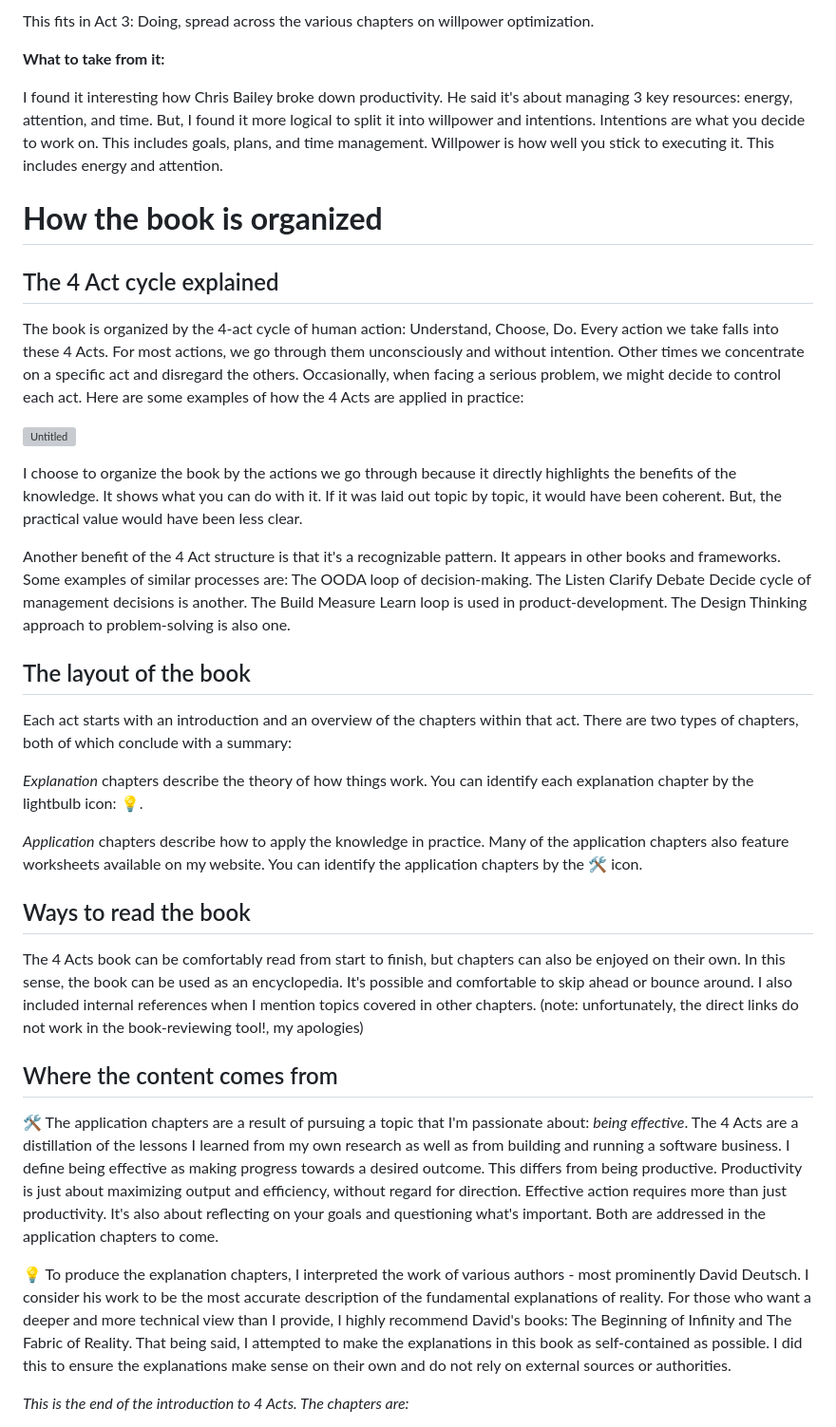
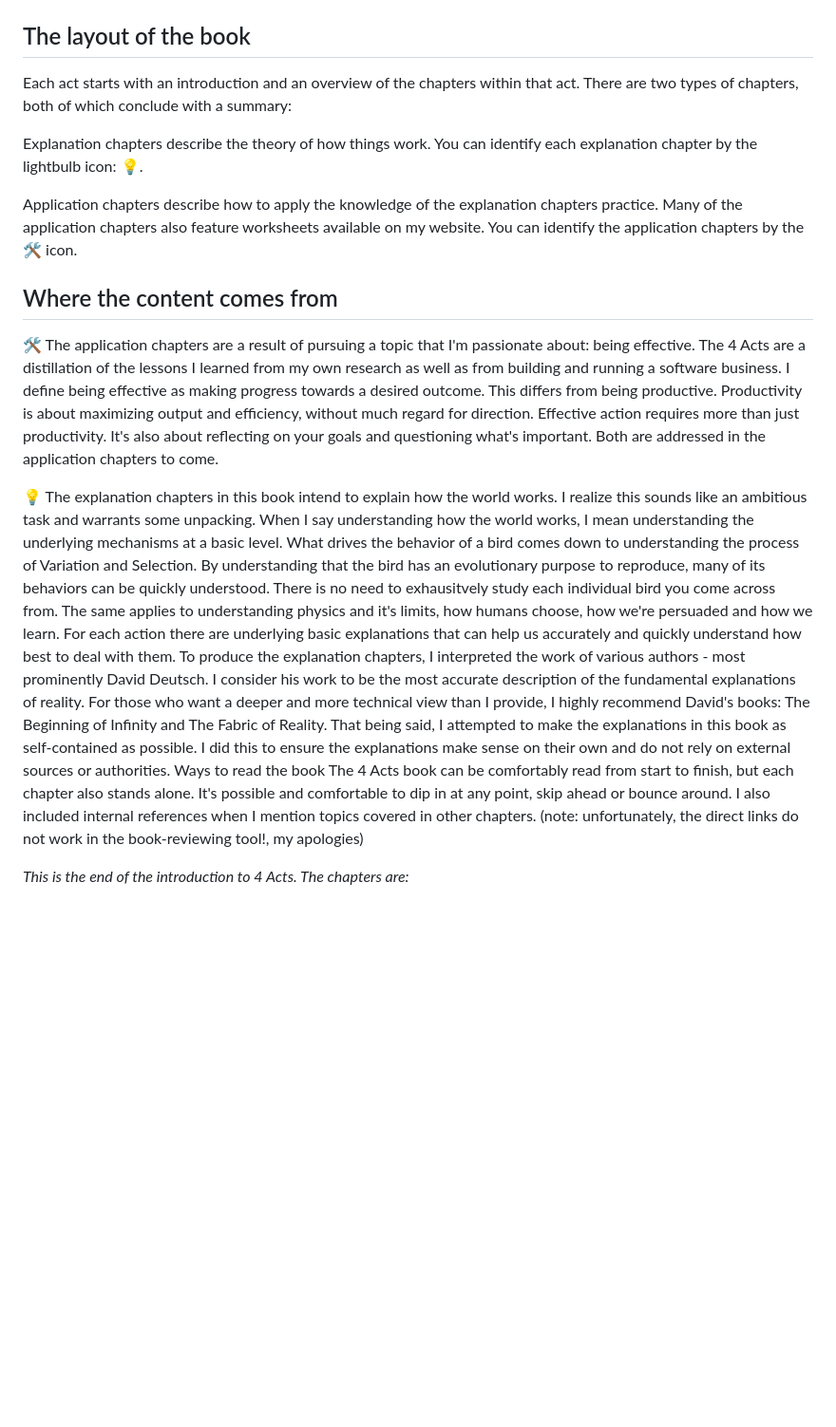
Before and after one commit to edwindoit/edwindoit.github.io, a Markdown page: content/4acts.md, the part around the change printed below. Shown: that part at 95% size. GitHub-like rendering; blank space fills up the shorter version; grey boxes are pictures that could not be loaded.

```diff
--- a/content/4acts.md
+++ b/content/4acts.md
@@ -108,38 +39,17 @@ An experiment of the author where he tried various productivity techniques for a
-This fits in Act 3: Doing, spread across the various chapters on willpower optimization.
-
-**What to take from it:**
-
-I found it interesting how Chris Bailey broke down productivity. He said it's about managing 3 key resources: energy, attention, and time. But, I found it more logical to split it into willpower and intentions. Intentions are what you decide to work on. This includes goals, plans, and time management. Willpower is how well you stick to executing it. This includes energy and attention.
-
-# **How the book is organized**
-
-## The 4 Act cycle explained
-
-The book is organized by the 4-act cycle of human action: Understand, Choose, Do. Every action we take falls into these 4 Acts. For most actions, we go through them unconsciously and without intention. Other times we concentrate on a specific act and disregard the others. Occasionally, when facing a serious problem, we might decide to control each act. Here are some examples of how the 4 Acts are applied in practice:
-
-![Untitled](https://prod-files-secure.s3.us-west-2.amazonaws.com/4358119b-eba7-48da-88ea-aac411adc0c7/82fd99c4-2018-4c34-a2f0-91ad7599df01/Untitled.png)
-
-I choose to organize the book by the actions we go through because it directly highlights the benefits of the knowledge. It shows what you can do with it. If it was laid out topic by topic, it would have been coherent. But, the practical value would have been less clear.
-
-Another benefit of the 4 Act structure is that it's a recognizable pattern. It appears in other books and frameworks. Some examples of similar processes are: The OODA loop of decision-making. The Listen Clarify Debate Decide cycle of management decisions is another. The Build Measure Learn loop is used in product-development. The Design Thinking approach to problem-solving is also one.
 
 ## The layout of the book
-
 Each act starts with an introduction and an overview of the chapters within that act. There are two types of chapters, both of which conclude with a summary:
 
-*Explanation* chapters describe the theory of how things work. You can identify each explanation chapter by the lightbulb icon: 💡.
+Explanation chapters describe the theory of how things work. You can identify each explanation chapter by the lightbulb icon: 💡.
 
-*Application* chapters describe how to apply the knowledge in practice. Many of the application chapters also feature worksheets available on my website. You can identify the application chapters by the 🛠️ icon.
-
-## Ways to read the book
-
-The 4 Acts book can be comfortably read from start to finish, but chapters can also be enjoyed on their own. In this sense, the book can be used as an encyclopedia. It's possible and comfortable to skip ahead or bounce around. I also included internal references when I mention topics covered in other chapters. (note: unfortunately, the direct links do not work in the book-reviewing tool!, my apologies)
+Application chapters describe how to apply the knowledge of the explanation chapters practice. Many of the application chapters also feature worksheets available on my website. You can identify the application chapters by the 🛠️ icon.
 
 ## Where the content comes from
+🛠️ The application chapters are a result of pursuing a topic that I'm passionate about: being effective. The 4 Acts are a distillation of the lessons I learned from my own research as well as from building and running a software business. I define being effective as making progress towards a desired outcome. This differs from being productive. Productivity is about maximizing output and efficiency, without much regard for direction. Effective action requires more than just productivity. It's also about reflecting on your goals and questioning what's important. Both are addressed in the application chapters to come.
 
-🛠️ The application chapters are a result of pursuing a topic that I'm passionate about: *being effective*. The 4 Acts are a distillation of the lessons I learned from my own research as well as from building and running a software business. I define being effective as making progress towards a desired outcome. This differs from being productive. Productivity is just about maximizing output and efficiency, without regard for direction. Effective action requires more than just productivity. It's also about reflecting on your goals and questioning what's important. Both are addressed in the application chapters to come.
-
-💡 To produce the explanation chapters, I interpreted the work of various authors - most prominently David Deutsch. I consider his work to be the most accurate description of the fundamental explanations of reality. For those who want a deeper and more technical view than I provide, I highly recommend David's books: The Beginning of Infinity and The Fabric of Reality. That being said, I attempted to make the explanations in this book as self-contained as possible. I did this to ensure the explanations make sense on their own and do not rely on external sources or authorities.
+💡 The explanation chapters in this book intend to explain how the world works. I realize this sounds like an ambitious task and warrants some unpacking. When I say understanding how the world works, I mean understanding the underlying mechanisms at a basic level. What drives the behavior of a bird comes down to understanding the process of Variation and Selection. By understanding that the bird has an evolutionary purpose to reproduce, many of its behaviors can be quickly understood. There is no need to exhausitvely study each individual bird you come across from. The same applies to understanding physics and it's limits, how humans choose, how we're persuaded and how we learn. For each action there are underlying basic explanations that can help us accurately and quickly understand how best to deal with them. To produce the explanation chapters, I interpreted the work of various authors - most prominently David Deutsch. I consider his work to be the most accurate description of the fundamental explanations of reality. For those who want a deeper and more technical view than I provide, I highly recommend David's books: The Beginning of Infinity and The Fabric of Reality. That being said, I attempted to make the explanations in this book as self-contained as possible. I did this to ensure the explanations make sense on their own and do not rely on external sources or authorities.
+Ways to read the book
+The 4 Acts book can be comfortably read from start to finish, but each chapter also stands alone. It's possible and comfortable to dip in at any point, skip ahead or bounce around. I also included internal references when I mention topics covered in other chapters. (note: unfortunately, the direct links do not work in the book-reviewing tool!, my apologies)
 
 *This is the end of the introduction to 4 Acts. The chapters are:*
 
```
Also changed, not shown: other parts of content/4acts.md (+18 -88 lines), images/articles/4actexamples.png (added).
